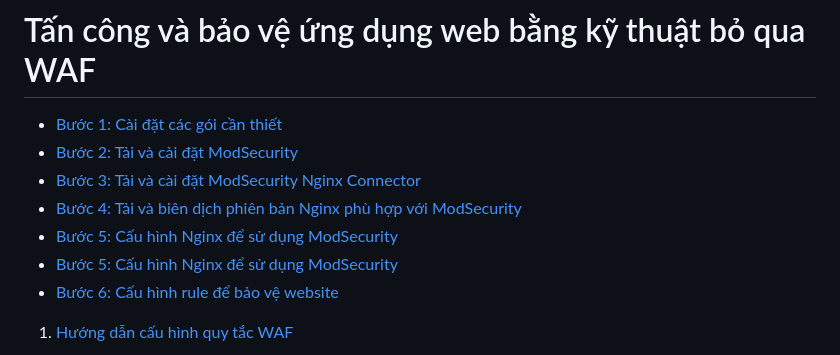
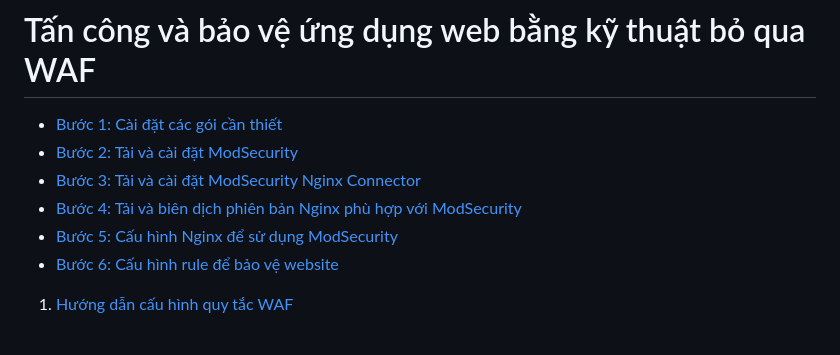
Before and after one commit to NTKien-ptitt/Attack-and-protect-Web-App-with-WAF-bypass-technique, a Markdown page: README.md, the part around the change. Rendered like a GitHub page.

```diff
--- a/README.md
+++ b/README.md
@@ -3,7 +3,6 @@
 - [Bước 2: Tải và cài đặt ModSecurity](#bước-2-tải-và-cài-đặt-modsecurity)
 - [Bước 3: Tải và cài đặt ModSecurity Nginx Connector](#bước-3-tải-và-cài-đặt-modsecurity-nginx-connector)
 - [Bước 4: Tải và biên dịch phiên bản Nginx phù hợp với ModSecurity](#bước-4-tải-và-biên-dịch-phiên-bản-nginx-phù-hợp-với-modsecurity)
-- [Bước 5: Cấu hình Nginx để sử dụng ModSecurity](#bước-5-cấu-hình-nginx-để-sử-dụng-modsecurity)
 - [Bước 5: Cấu hình Nginx để sử dụng ModSecurity](#bước-5-cấu-hình-nginx-để-sử-dụng-modsecurity)
 - [Bước 6: Cấu hình rule để bảo vệ website](#bước-6-cấu-hình-rule-để-bảo-vệ-website)
 
```
